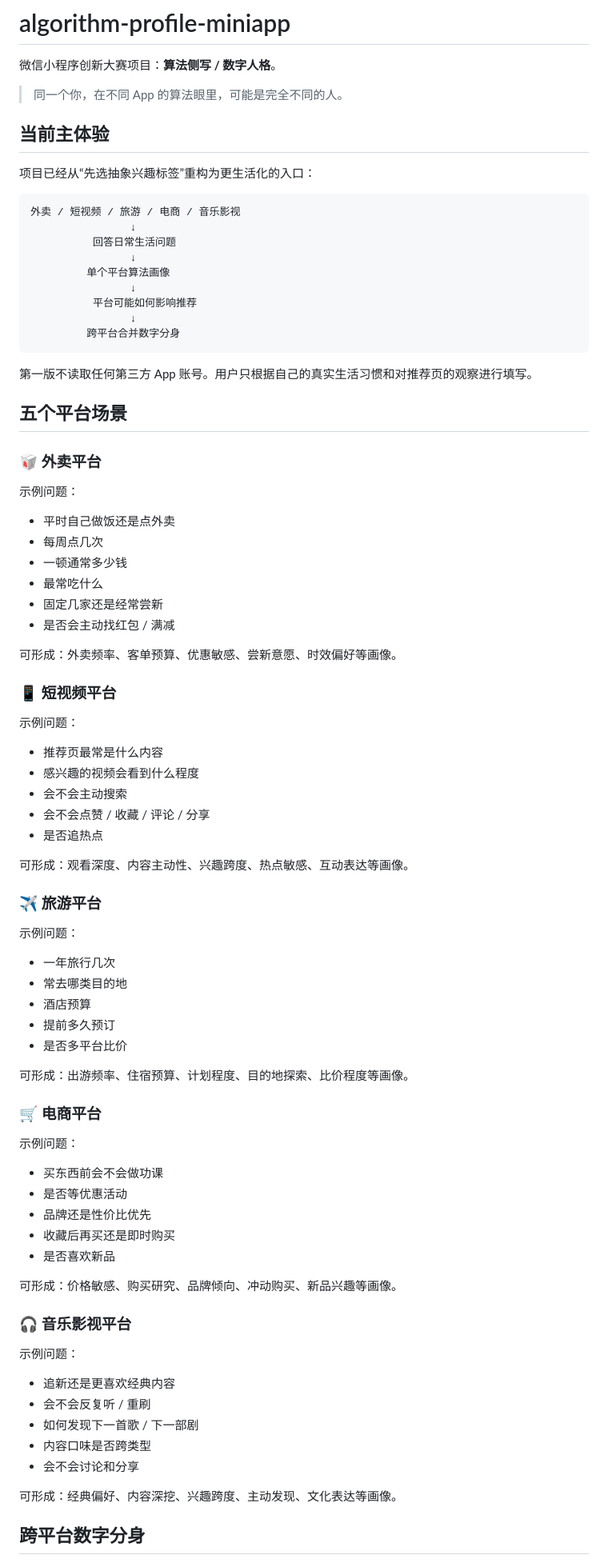
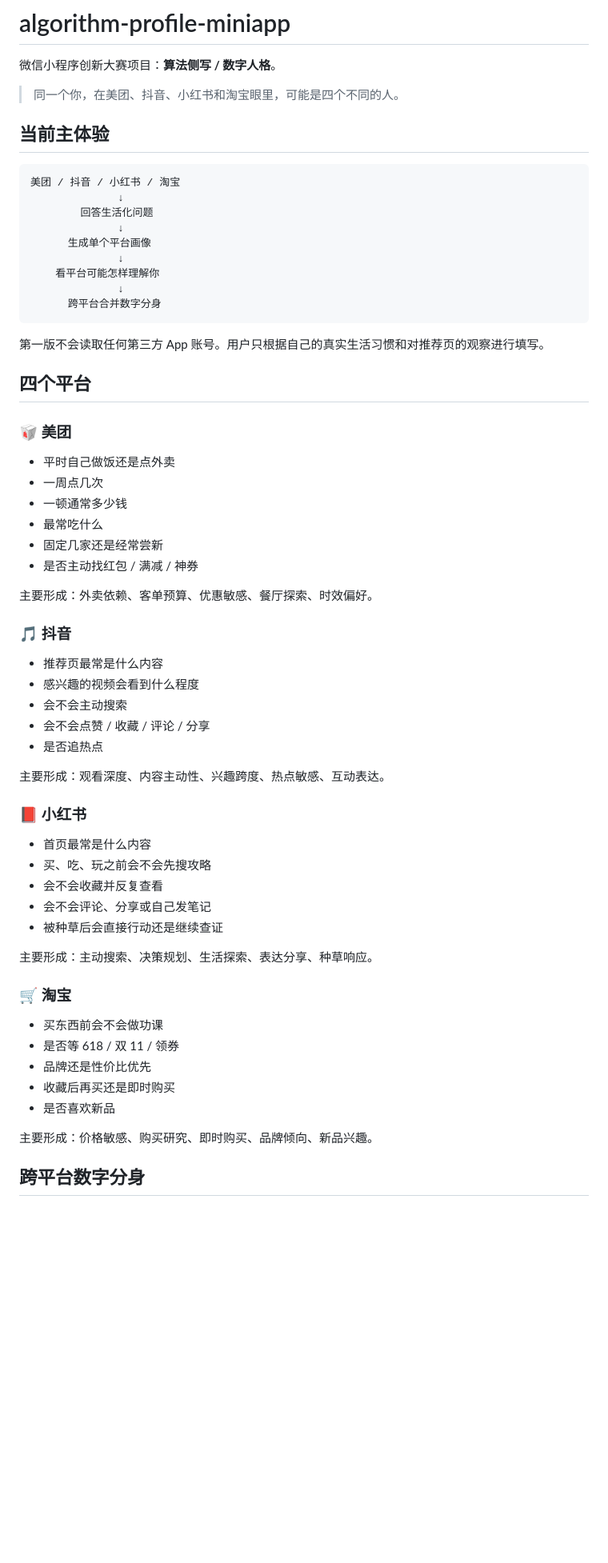
Before and after one commit to yhgithub1/algorithm-profile-miniapp, a Markdown page: README.md, the part around one of its changes. Shown at 80% size. Rendered like a GitHub page; blank space fills up the shorter version.

````diff
--- a/README.md
+++ b/README.md
@@ -2,44 +2,38 @@
 
 微信小程序创新大赛项目：**算法侧写 / 数字人格**。
 
-> 同一个你，在不同 App 的算法眼里，可能是完全不同的人。
+> 同一个你，在美团、抖音、小红书和淘宝眼里，可能是四个不同的人。
 
 ## 当前主体验
 
-项目已经从“先选抽象兴趣标签”重构为更生活化的入口：
-
 ```text
-外卖 / 短视频 / 旅游 / 电商 / 音乐影视
-                ↓
-          回答日常生活问题
-                ↓
-         单个平台算法画像
-                ↓
-          平台可能如何影响推荐
-                ↓
-         跨平台合并数字分身
+美团 / 抖音 / 小红书 / 淘宝
+              ↓
+        回答生活化问题
+              ↓
+      生成单个平台画像
+              ↓
+    看平台可能怎样理解你
+              ↓
+      跨平台合并数字分身
 ```
 
-第一版不读取任何第三方 App 账号。用户只根据自己的真实生活习惯和对推荐页的观察进行填写。
+第一版不会读取任何第三方 App 账号。用户只根据自己的真实生活习惯和对推荐页的观察进行填写。
 
-## 五个平台场景
+## 四个平台
 
-### 🥡 外卖平台
-
-示例问题：
+### 🥡 美团
 
 - 平时自己做饭还是点外卖
-- 每周点几次
+- 一周点几次
 - 一顿通常多少钱
 - 最常吃什么
 - 固定几家还是经常尝新
-- 是否会主动找红包 / 满减
+- 是否主动找红包 / 满减 / 神券
 
-可形成：外卖频率、客单预算、优惠敏感、尝新意愿、时效偏好等画像。
+主要形成：外卖依赖、客单预算、优惠敏感、餐厅探索、时效偏好。
 
-### 📱 短视频平台
-
-示例问题：
+### 🎵 抖音
 
 - 推荐页最常是什么内容
 - 感兴趣的视频会看到什么程度
@@ -47,43 +41,27 @@
 - 会不会点赞 / 收藏 / 评论 / 分享
 - 是否追热点
 
-可形成：观看深度、内容主动性、兴趣跨度、热点敏感、互动表达等画像。
+主要形成：观看深度、内容主动性、兴趣跨度、热点敏感、互动表达。
 
-### ✈️ 旅游平台
+### 📕 小红书
 
-示例问题：
+- 首页最常是什么内容
+- 买、吃、玩之前会不会先搜攻略
+- 会不会收藏并反复查看
+- 会不会评论、分享或自己发笔记
+- 被种草后会直接行动还是继续查证
 
-- 一年旅行几次
-- 常去哪类目的地
-- 酒店预算
-- 提前多久预订
-- 是否多平台比价
+主要形成：主动搜索、决策规划、生活探索、表达分享、种草响应。
 
-可形成：出游频率、住宿预算、计划程度、目的地探索、比价程度等画像。
-
-### 🛒 电商平台
-
-示例问题：
+### 🛒 淘宝
 
 - 买东西前会不会做功课
-- 是否等优惠活动
+- 是否等 618 / 双 11 / 领券
 - 品牌还是性价比优先
 - 收藏后再买还是即时购买
 - 是否喜欢新品
 
-可形成：价格敏感、购买研究、品牌倾向、冲动购买、新品兴趣等画像。
-
-### 🎧 音乐影视平台
-
-示例问题：
-
-- 追新还是更喜欢经典内容
-- 会不会反复听 / 重刷
-- 如何发现下一首歌 / 下一部剧
-- 内容口味是否跨类型
-- 会不会讨论和分享
-
-可形成：经典偏好、内容深挖、兴趣跨度、主动发现、文化表达等画像。
+主要形成：价格敏感、购买研究、即时购买、品牌倾向、新品兴趣。
 
 ## 跨平台数字分身
 
````
Also changed, not shown: other parts of README.md (+36 -51 lines).
